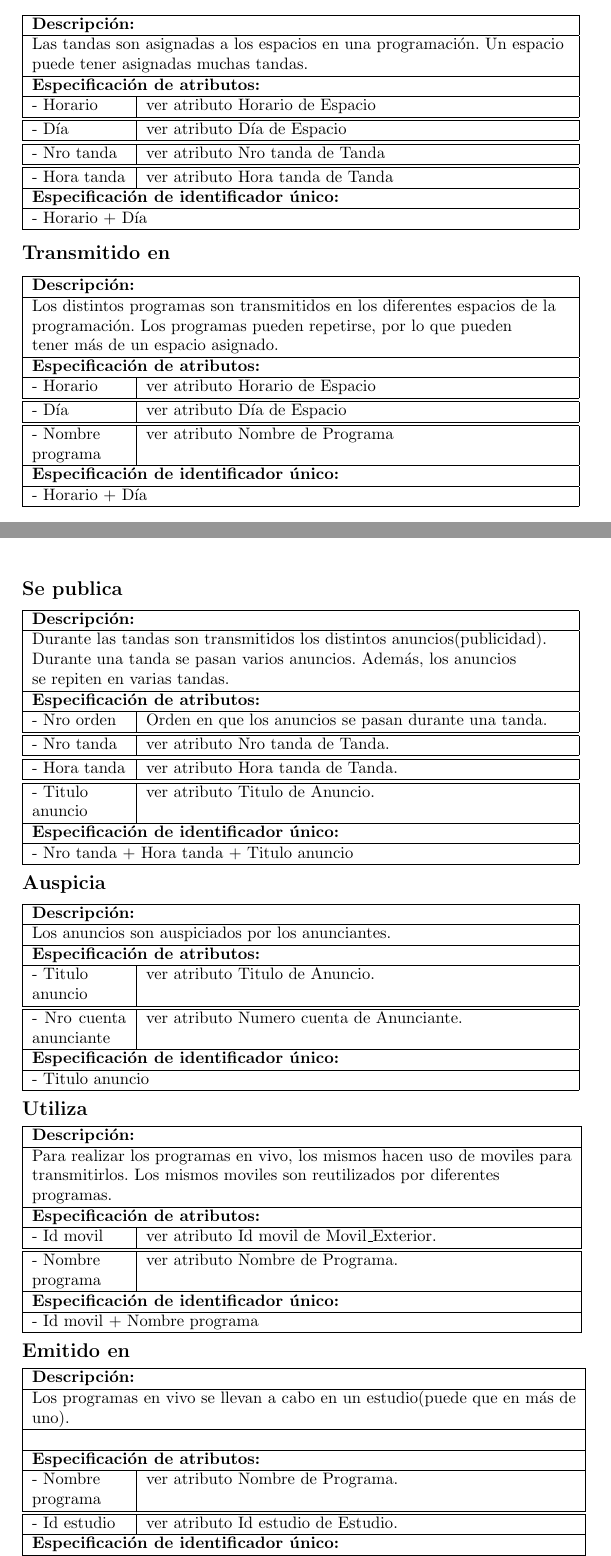
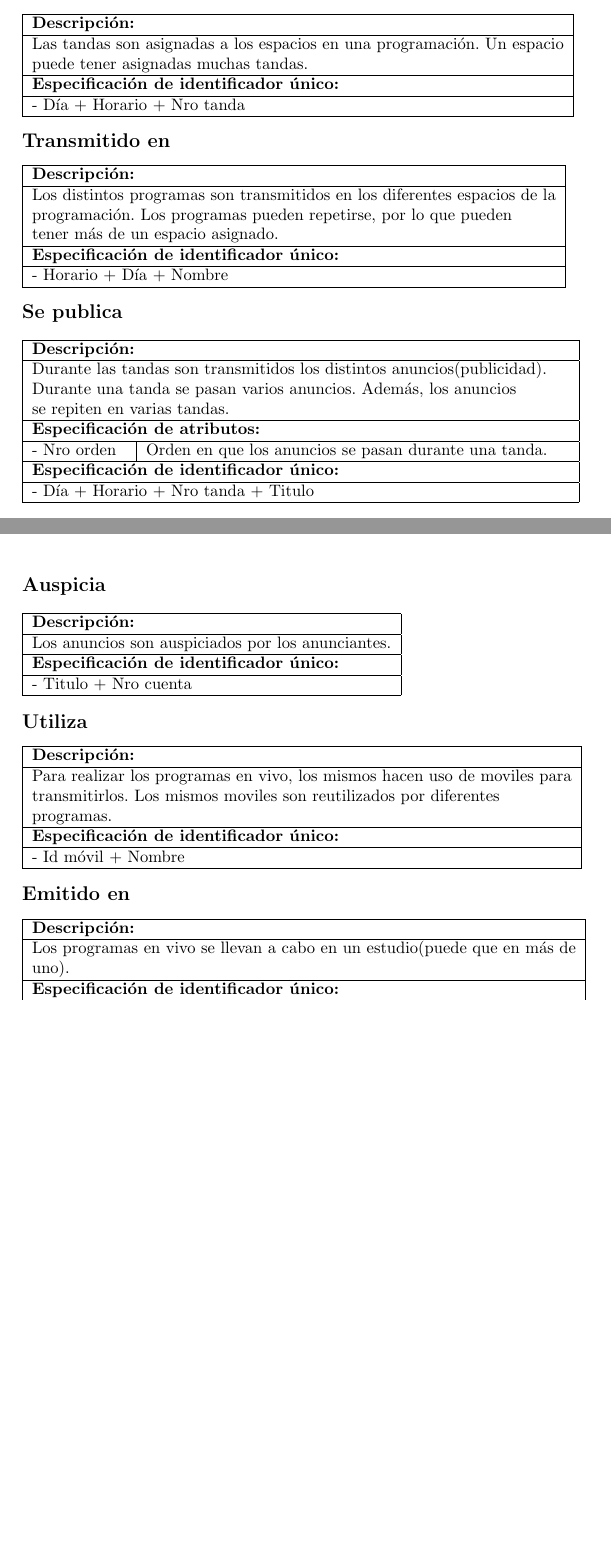
Before and after one commit to epidemian/buka-datos-2010, a LaTeX document (InformeALAMBRIN.tex): two parts of pages 5 and 6 of 12 before the commit and two parts of pages 5 and 6 of 11 after it, joined at a grey line, cut so that both start at the same text, the shorter picture padded with empty space. Compiled offline with pdfLaTeX.

Commit message:
arregle la parte de MER

```diff
--- a/InformeALAMBRIN.tex
+++ b/InformeALAMBRIN.tex
@@ -279,22 +279,11 @@
 	\multicolumn{2}{|l|}{Las tandas son asignadas a los espacios en una programaci\'on. Un espacio} \\
 	\multicolumn{2}{|l|}{puede tener asignadas muchas tandas.} \\
 	\hline
-	\multicolumn{2}{|l|}{\bf{Especificaci\'on de atributos:}} \\
-	\hline
-	- Horario & ver atributo Horario de Espacio \\
-	\hline \hline
-	- D\'ia & ver atributo D\'ia de Espacio\\
-	\hline \hline
-	- Nro tanda & ver atributo Nro tanda de Tanda\\
-	\hline \hline
-	- Hora tanda & ver atributo Hora tanda de Tanda \\
-	\hline
 	\multicolumn{2}{|l|}{\bf{Especificaci\'on de identificador \'unico:}} \\
 	\hline
-	\multicolumn{2}{|l|}{- Horario + D\'ia } \\
+	\multicolumn{2}{|l|}{- D\'ia + Horario + Nro tanda} \\
 	\hline
       \end{tabular}
-
 
     \begin{flushleft}
       \begin{large} \bf{Transmitido en} \end{large}
@@ -307,20 +296,11 @@
 	\multicolumn{2}{|l|}{programaci\'on. Los programas pueden repetirse, por lo que pueden } \\
 	\multicolumn{2}{|l|}{tener m\'as de un espacio asignado.} \\
 	\hline
-	\multicolumn{2}{|l|}{\bf{Especificaci\'on de atributos:}} \\
-	\hline
-	- Horario & ver atributo Horario de Espacio \\
-	\hline \hline
-	- D\'ia & ver atributo D\'ia de Espacio\\
-	\hline \hline
-	- Nombre \newline programa & ver atributo Nombre de Programa \\
-	\hline
 	\multicolumn{2}{|l|}{\bf{Especificaci\'on de identificador \'unico:}} \\
 	\hline
-	\multicolumn{2}{|l|}{- Horario + D\'ia } \\
+	\multicolumn{2}{|l|}{- Horario + D\'ia + Nombre} \\
 	\hline
       \end{tabular}
-
 
     \begin{flushleft}
       \begin{large} \bf{Se publica} \end{large}
@@ -336,16 +316,10 @@
 	\multicolumn{2}{|l|}{\bf{Especificaci\'on de atributos:}} \\
 	\hline
 	- Nro orden & Orden en que los anuncios se pasan durante una tanda. \\
-	\hline \hline
-	- Nro tanda & ver atributo Nro tanda de Tanda. \\
-	\hline \hline
-	- Hora tanda & ver atributo Hora tanda de Tanda. \\
-	\hline \hline
-	- Titulo \newline anuncio & ver atributo Titulo de Anuncio. \\
 	\hline
 	\multicolumn{2}{|l|}{\bf{Especificaci\'on de identificador \'unico:}} \\
 	\hline
-	\multicolumn{2}{|l|}{- Nro tanda + Hora tanda + Titulo anuncio} \\
+	\multicolumn{2}{|l|}{- D\'ia + Horario + Nro tanda + Titulo} \\
 	\hline
       \end{tabular}
 
@@ -358,15 +332,9 @@
 	\hline
 	\multicolumn{2}{|l|}{Los anuncios son auspiciados por los anunciantes.} \\
 	\hline
-	\multicolumn{2}{|l|}{\bf{Especificaci\'on de atributos:}} \\
-	\hline
-	- Titulo \newline anuncio & ver atributo Titulo de Anuncio. \\
-	\hline \hline
-	- Nro cuenta anunciante & ver atributo Numero cuenta de Anunciante. \\
-	\hline
 	\multicolumn{2}{|l|}{\bf{Especificaci\'on de identificador \'unico:}} \\
 	\hline
-	\multicolumn{2}{|l|}{- Titulo anuncio} \\
+	\multicolumn{2}{|l|}{- Titulo + Nro cuenta} \\
 	\hline
       \end{tabular}
 
@@ -382,15 +350,9 @@
 	\multicolumn{2}{|l|}{transmitirlos. Los mismos moviles son reutilizados por diferentes} \\
 	\multicolumn{2}{|l|}{programas.} \\
 	\hline
-	\multicolumn{2}{|l|}{\bf{Especificaci\'on de atributos:}} \\
-	\hline
-	- Id movil & ver atributo Id movil de Movil\_Exterior. \\
-	\hline \hline
-	- Nombre \newline programa & ver atributo Nombre de Programa. \\
-	\hline
 	\multicolumn{2}{|l|}{\bf{Especificaci\'on de identificador \'unico:}} \\
 	\hline
-	\multicolumn{2}{|l|}{- Id movil + Nombre programa} \\
+	\multicolumn{2}{|l|}{- Id m\'ovil + Nombre} \\
 	\hline
       \end{tabular}
 
@@ -405,13 +367,5 @@
 	\multicolumn{2}{|l|}{Los programas en vivo se llevan a cabo en un estudio(puede que en m\'as de} \\
 	\multicolumn{2}{|l|}{uno).} \\
 	\hline
-	\multicolumn{2}{|l|}{} \\
-	\hline
-	\multicolumn{2}{|l|}{\bf{Especificaci\'on de atributos:}} \\
-	\hline
-	- Nombre \newline programa & ver atributo Nombre de Programa. \\
-	\hline \hline
-	- Id estudio & ver atributo Id estudio de Estudio. \\
-	\hline
 	\multicolumn{2}{|l|}{\bf{Especificaci\'on de identificador \'unico:}} \\
 	\hline
```
Also changed, not shown: InformeALAMBRIN.tex (16 more changed lines).
